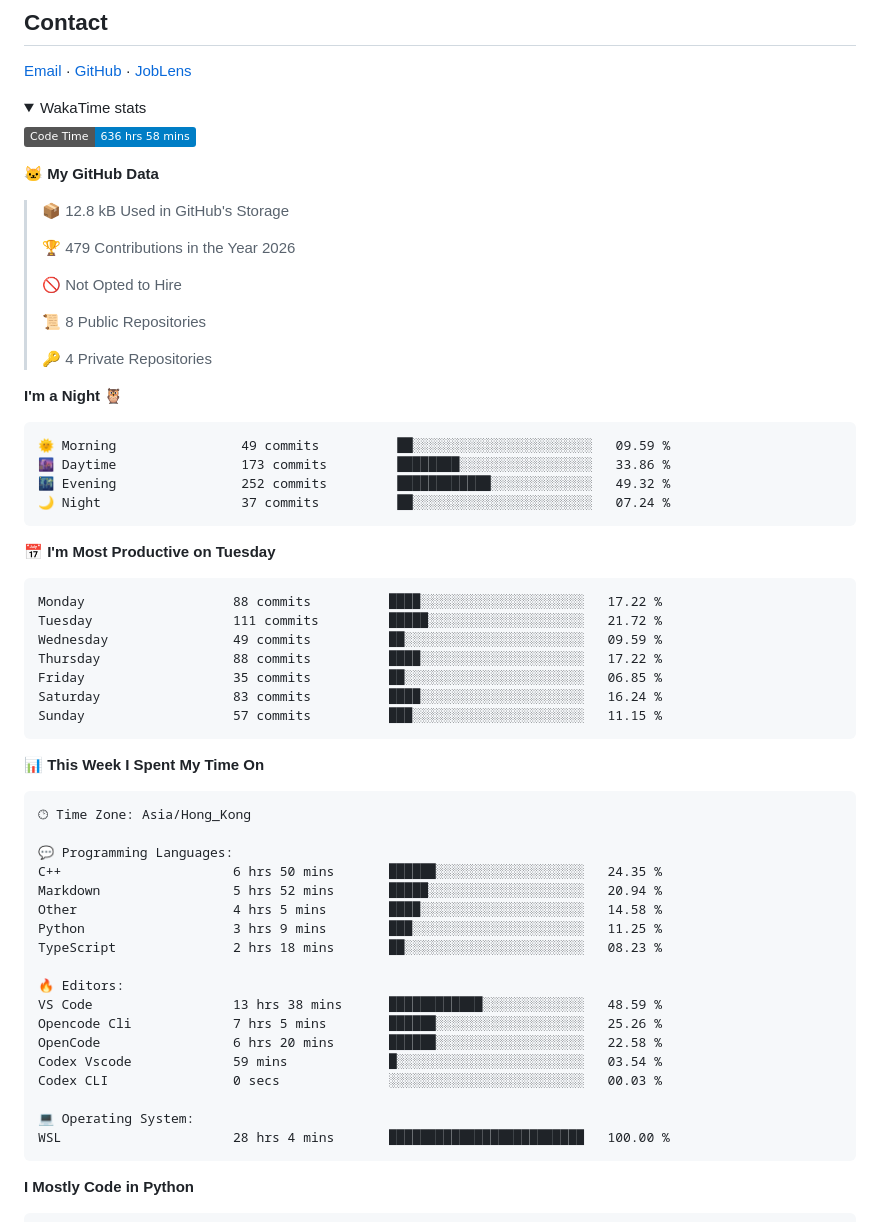
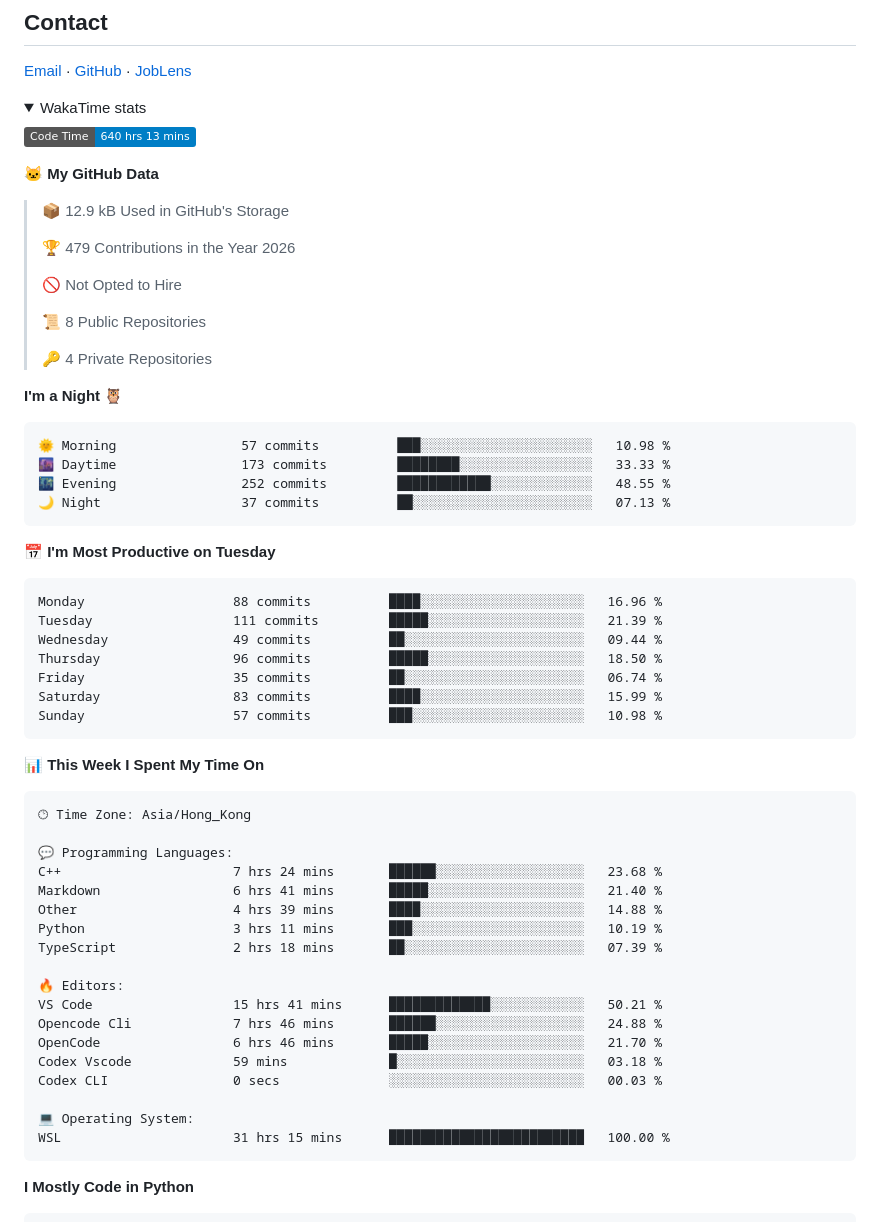
Before and after one commit to nowzycc/nowzycc, a Markdown page: README.md, the part around one of its changes. GitHub-like rendering; folded sections open; badges without logos.

Commit message:
Updated with Dev Metrics

````diff
--- a/README.md
+++ b/README.md
@@ -97,11 +97,11 @@ Using collected profiles to drive SimGrid / WRENCH-style simulation, so that pro
 <summary>WakaTime stats</summary>
 
 <!--START_SECTION:waka-->
-![Code Time](http://img.shields.io/badge/Code%20Time-636%20hrs%2058%20mins-blue?style=flat)
+![Code Time](http://img.shields.io/badge/Code%20Time-640%20hrs%2013%20mins-blue?style=flat)
 
 **🐱 My GitHub Data**
 
-> 📦 12.8 kB Used in GitHub's Storage
+> 📦 12.9 kB Used in GitHub's Storage
  >
 > 🏆 479 Contributions in the Year 2026
  >
@@ -114,21 +114,21 @@ Using collected profiles to drive SimGrid / WRENCH-style simulation, so that pro
 **I'm a Night 🦉**
 
 ```text
-🌞 Morning                49 commits          ██░░░░░░░░░░░░░░░░░░░░░░░   09.59 %
-🌆 Daytime                173 commits         ████████░░░░░░░░░░░░░░░░░   33.86 %
-🌃 Evening                252 commits         ████████████░░░░░░░░░░░░░   49.32 %
-🌙 Night                  37 commits          ██░░░░░░░░░░░░░░░░░░░░░░░   07.24 %
+🌞 Morning                57 commits          ███░░░░░░░░░░░░░░░░░░░░░░   10.98 %
+🌆 Daytime                173 commits         ████████░░░░░░░░░░░░░░░░░   33.33 %
+🌃 Evening                252 commits         ████████████░░░░░░░░░░░░░   48.55 %
+🌙 Night                  37 commits          ██░░░░░░░░░░░░░░░░░░░░░░░   07.13 %
 ```
 📅 **I'm Most Productive on Tuesday**
 
 ```text
-Monday                   88 commits          ████░░░░░░░░░░░░░░░░░░░░░   17.22 %
-Tuesday                  111 commits         █████░░░░░░░░░░░░░░░░░░░░   21.72 %
-Wednesday                49 commits          ██░░░░░░░░░░░░░░░░░░░░░░░   09.59 %
-Thursday                 88 commits          ████░░░░░░░░░░░░░░░░░░░░░   17.22 %
-Friday                   35 commits          ██░░░░░░░░░░░░░░░░░░░░░░░   06.85 %
-Saturday                 83 commits          ████░░░░░░░░░░░░░░░░░░░░░   16.24 %
-Sunday                   57 commits          ███░░░░░░░░░░░░░░░░░░░░░░   11.15 %
+Monday                   88 commits          ████░░░░░░░░░░░░░░░░░░░░░   16.96 %
+Tuesday                  111 commits         █████░░░░░░░░░░░░░░░░░░░░   21.39 %
+Wednesday                49 commits          ██░░░░░░░░░░░░░░░░░░░░░░░   09.44 %
+Thursday                 96 commits          █████░░░░░░░░░░░░░░░░░░░░   18.50 %
+Friday                   35 commits          ██░░░░░░░░░░░░░░░░░░░░░░░   06.74 %
+Saturday                 83 commits          ████░░░░░░░░░░░░░░░░░░░░░   15.99 %
+Sunday                   57 commits          ███░░░░░░░░░░░░░░░░░░░░░░   10.98 %
 ```
 
 
@@ -138,21 +138,21 @@ Sunday                   57 commits          ███░░░░░░░░
 🕑︎ Time Zone: Asia/Hong_Kong
 
 💬 Programming Languages:
-C++                      6 hrs 50 mins       ██████░░░░░░░░░░░░░░░░░░░   24.35 %
-Markdown                 5 hrs 52 mins       █████░░░░░░░░░░░░░░░░░░░░   20.94 %
-Other                    4 hrs 5 mins        ████░░░░░░░░░░░░░░░░░░░░░   14.58 %
-Python                   3 hrs 9 mins        ███░░░░░░░░░░░░░░░░░░░░░░   11.25 %
-TypeScript               2 hrs 18 mins       ██░░░░░░░░░░░░░░░░░░░░░░░   08.23 %
+C++                      7 hrs 24 mins       ██████░░░░░░░░░░░░░░░░░░░   23.68 %
+Markdown                 6 hrs 41 mins       █████░░░░░░░░░░░░░░░░░░░░   21.40 %
+Other                    4 hrs 39 mins       ████░░░░░░░░░░░░░░░░░░░░░   14.88 %
+Python                   3 hrs 11 mins       ███░░░░░░░░░░░░░░░░░░░░░░   10.19 %
+TypeScript               2 hrs 18 mins       ██░░░░░░░░░░░░░░░░░░░░░░░   07.39 %
 
 🔥 Editors:
-VS Code                  13 hrs 38 mins      ████████████░░░░░░░░░░░░░   48.59 %
-Opencode Cli             7 hrs 5 mins        ██████░░░░░░░░░░░░░░░░░░░   25.26 %
-OpenCode                 6 hrs 20 mins       ██████░░░░░░░░░░░░░░░░░░░   22.58 %
-Codex Vscode             59 mins             █░░░░░░░░░░░░░░░░░░░░░░░░   03.54 %
+VS Code                  15 hrs 41 mins      █████████████░░░░░░░░░░░░   50.21 %
+Opencode Cli             7 hrs 46 mins       ██████░░░░░░░░░░░░░░░░░░░   24.88 %
+OpenCode                 6 hrs 46 mins       █████░░░░░░░░░░░░░░░░░░░░   21.70 %
+Codex Vscode             59 mins             █░░░░░░░░░░░░░░░░░░░░░░░░   03.18 %
 Codex CLI                0 secs              ░░░░░░░░░░░░░░░░░░░░░░░░░   00.03 %
 
 💻 Operating System:
-WSL                      28 hrs 4 mins       █████████████████████████   100.00 %
+WSL                      31 hrs 15 mins      █████████████████████████   100.00 %
 ```
 
 **I Mostly Code in Python**
````
Also changed, not shown: other parts of README.md (+1 -1 lines), assets/bar_graph.png.
